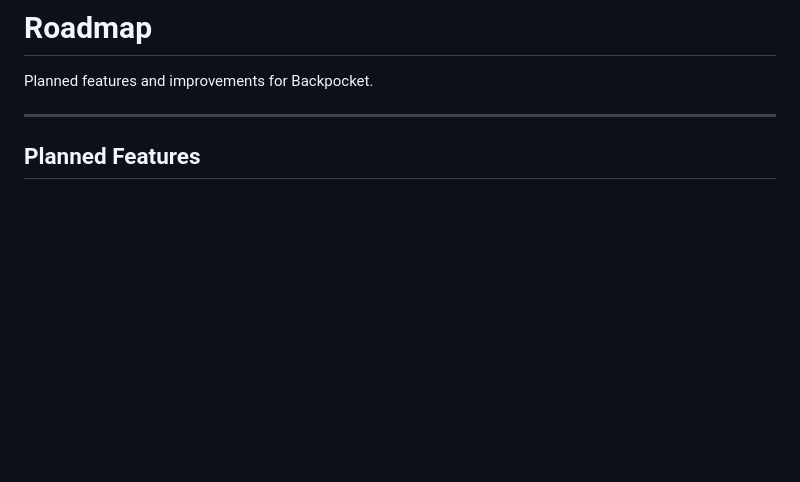
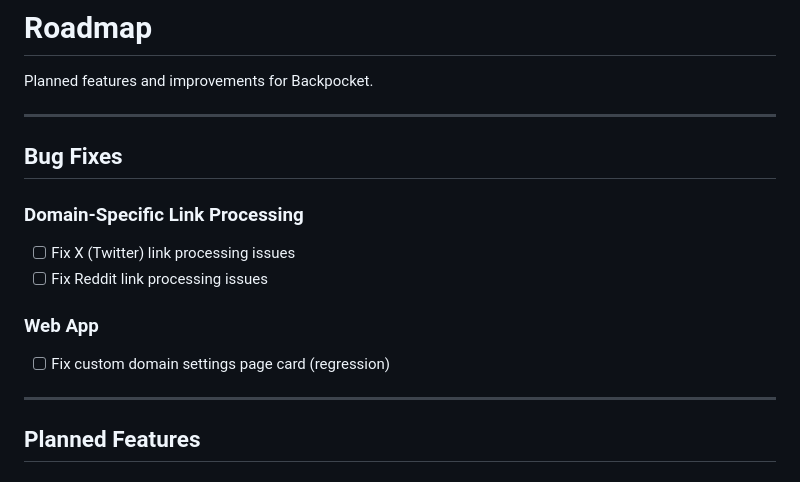
Before and after one commit to MyBackpocket/backpocket, a Markdown page: docs/ROADMAP.md, the part around the change. Rendered like a GitHub page; blank space fills up the shorter version.

```diff
--- a/docs/ROADMAP.md
+++ b/docs/ROADMAP.md
@@ -1,6 +1,19 @@
 # Roadmap
 
 Planned features and improvements for Backpocket.
+
+---
+
+## Bug Fixes
+
+### Domain-Specific Link Processing
+
+- [ ] Fix X (Twitter) link processing issues
+- [ ] Fix Reddit link processing issues
+
+### Web App
+
+- [ ] Fix custom domain settings page card (regression)
 
 ---
 
```
Also changed, not shown: .cursor/plans/cache_og_images_277cd3bf.plan.md (added, +184 -0 lines).
